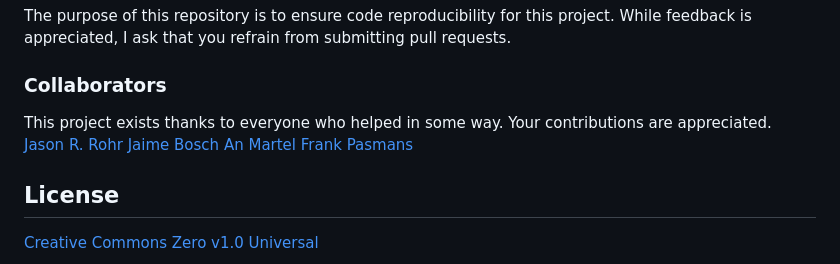
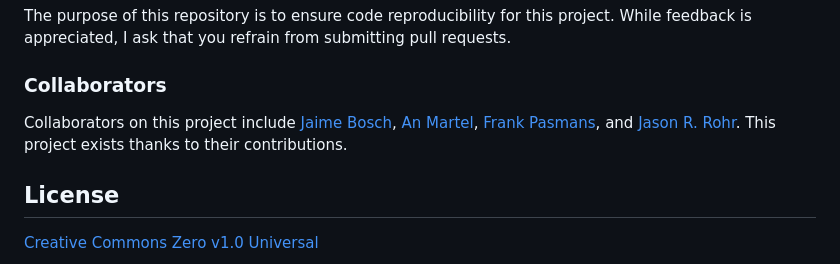
Before and after one commit to korotasz/Bsal-Dilution-Effect, a Markdown page: README.md, the part around the change. Drawn GitHub-style.

Commit message:
minor formatting changes

```diff
--- a/README.md
+++ b/README.md
@@ -46,11 +46,11 @@ This chapter of my dissertation leveraged publicly available data to test the di
 The purpose of this repository is to ensure code reproducibility for this project. While feedback is appreciated, I ask that you refrain from submitting pull requests.
 
 ### Collaborators
-This project exists thanks to everyone who helped in some way. Your contributions are appreciated.
-[Jason R. Rohr](https://scholar.google.com/citations?user=yaRksUAAAAAJ&hl=en)
-[Jaime Bosch](https://scholar.google.com/citations?user=t5frSGQAAAAJ&hl=en)
-[An Martel](https://biblio.ugent.be/person/F5F50C8C-F0ED-11E1-A9DE-61C894A0A6B4)
-[Frank Pasmans](https://biblio.ugent.be/person/F573FD86-F0ED-11E1-A9DE-61C894A0A6B4)
+Collaborators on this project include [Jaime Bosch](https://scholar.google.com/citations?user=t5frSGQAAAAJ&hl=en), [An Martel](https://biblio.ugent.be/person/F5F50C8C-F0ED-11E1-A9DE-61C894A0A6B4), [Frank Pasmans](https://biblio.ugent.be/person/F573FD86-F0ED-11E1-A9DE-61C894A0A6B4), and [Jason R. Rohr](https://scholar.google.com/citations?user=yaRksUAAAAAJ&hl=en). This project exists thanks to their contributions.
+
+
+
+
 
 ## License
 [Creative Commons Zero v1.0 Universal](https://github.com/korotasz/Chapter-2-Analyses/blob/main/LICENSE)
```
